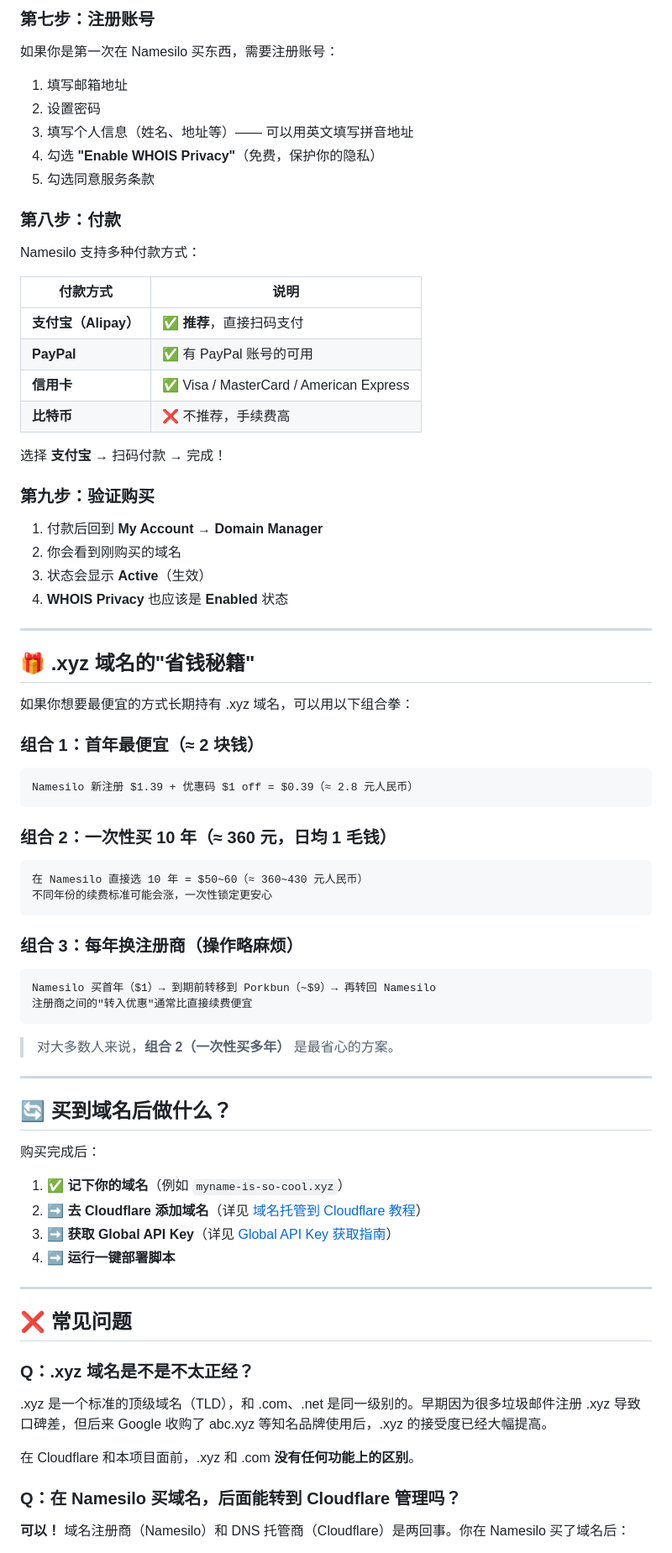
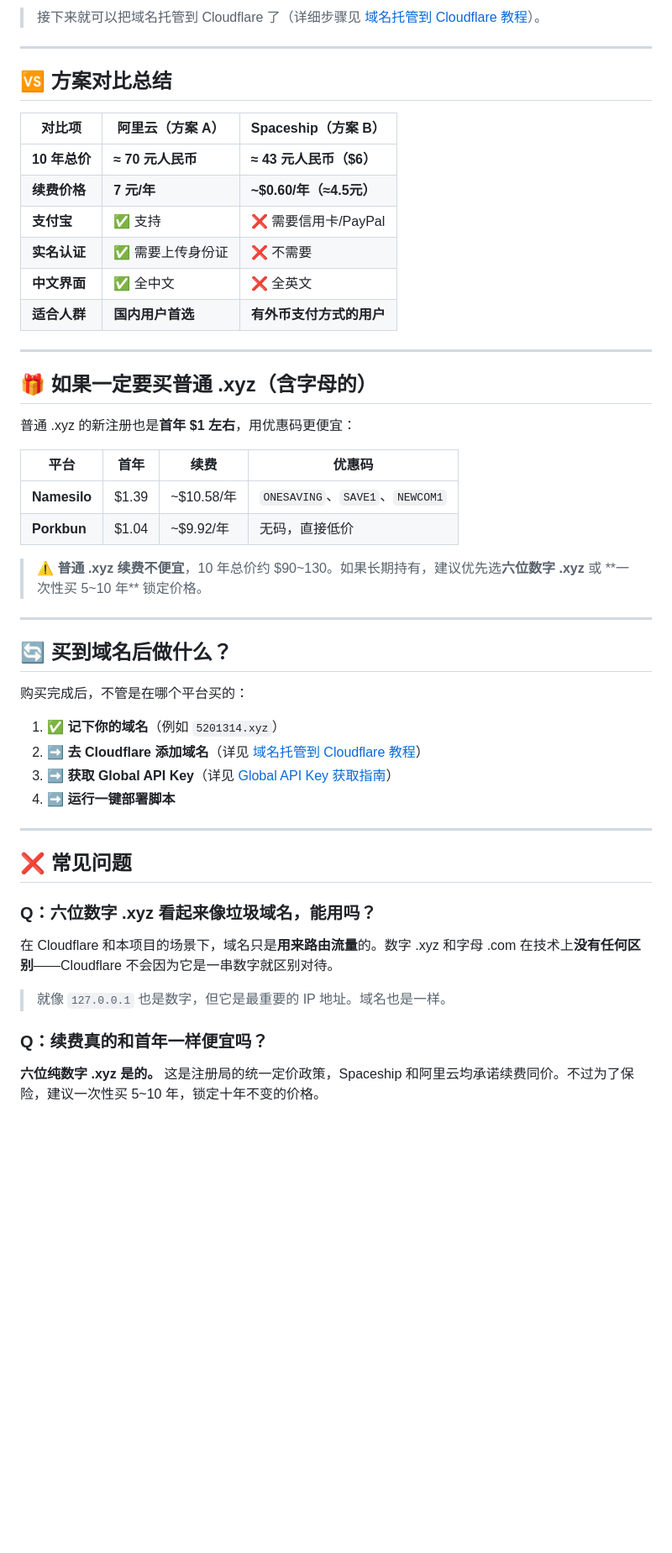
Before and after one commit to chacesclaw/cloudflare-tunnel-deploy, a Markdown page: docs/buy-cheap-xyz-domain.md, the part around one of its changes. Shown at 84% size. Drawn GitHub-style; blank space fills up the shorter version.

````diff
--- a/docs/buy-cheap-xyz-domain.md
+++ b/docs/buy-cheap-xyz-domain.md
@@ -125,68 +156,38 @@ Registration: $1.39  Renewal: $10.58/年
-### 第七步：注册账号
-
-如果你是第一次在 Namesilo 买东西，需要注册账号：
-
-1. 填写邮箱地址
-2. 设置密码
-3. 填写个人信息（姓名、地址等）—— 可以用英文填写拼音地址
-4. 勾选 **"Enable WHOIS Privacy"**（免费，保护你的隐私）
-5. 勾选同意服务条款
-
-### 第八步：付款
-
-Namesilo 支持多种付款方式：
-
-| 付款方式 | 说明 |
-|---------|------|
-| **支付宝（Alipay）** | ✅ **推荐**，直接扫码支付 |
-| **PayPal** | ✅ 有 PayPal 账号的可用 |
-| **信用卡** | ✅ Visa / MasterCard / American Express |
-| **比特币** | ❌ 不推荐，手续费高 |
-
-选择 **支付宝** → 扫码付款 → 完成！
-
-### 第九步：验证购买
-
-1. 付款后回到 **My Account → Domain Manager**
-2. 你会看到刚购买的域名
-3. 状态会显示 **Active**（生效）
-4. **WHOIS Privacy** 也应该是 **Enabled** 状态
+> 接下来就可以把域名托管到 Cloudflare 了（详细步骤见 [域名托管到 Cloudflare 教程](./domain-setup-cloudflare.md)）。
 
 ---
 
-## 🎁 .xyz 域名的"省钱秘籍"
+## 🆚 方案对比总结
 
-如果你想要最便宜的方式长期持有 .xyz 域名，可以用以下组合拳：
+| 对比项 | 阿里云（方案 A） | Spaceship（方案 B） |
+|--------|----------------|-------------------|
+| **10 年总价** | **≈ 70 元人民币** | **≈ 43 元人民币（$6）** |
+| **续费价格** | **7 元/年** | **~$0.60/年（≈4.5元）** |
+| **支付宝** | ✅ 支持 | ❌ 需要信用卡/PayPal |
+| **实名认证** | ✅ 需要上传身份证 | ❌ 不需要 |
+| **中文界面** | ✅ 全中文 | ❌ 全英文 |
+| **适合人群** | **国内用户首选** | **有外币支付方式的用户** |
 
-### 组合 1：首年最便宜（≈ 2 块钱）
+---
 
-```
-Namesilo 新注册 $1.39 + 优惠码 $1 off = $0.39（≈ 2.8 元人民币）
-```
+## 🎁 如果一定要买普通 .xyz（含字母的）
 
-### 组合 2：一次性买 10 年（≈ 360 元，日均 1 毛钱）
+普通 .xyz 的新注册也是**首年 $1 左右**，用优惠码更便宜：
 
-```
-在 Namesilo 直接选 10 年 = $50~60（≈ 360~430 元人民币）
-不同年份的续费标准可能会涨，一次性锁定更安心
-```
+| 平台 | 首年 | 续费 | 优惠码 |
+|------|------|------|--------|
+| **Namesilo** | $1.39 | ~$10.58/年 | `ONESAVING`、`SAVE1`、`NEWCOM1` |
+| **Porkbun** | $1.04 | ~$9.92/年 | 无码，直接低价 |
 
-### 组合 3：每年换注册商（操作略麻烦）
-
-```
-Namesilo 买首年（$1）→ 到期前转移到 Porkbun（~$9）→ 再转回 Namesilo
-注册商之间的"转入优惠"通常比直接续费便宜
-```
-
-> 对大多数人来说，**组合 2（一次性买多年）** 是最省心的方案。
+> ⚠️ **普通 .xyz 续费不便宜**，10 年总价约 $90~130。如果长期持有，建议优先选**六位数字 .xyz** 或 **一次性买 5~10 年** 锁定价格。
 
 ---
 
 ## 🔄 买到域名后做什么？
 
-购买完成后：
+购买完成后，不管是在哪个平台买的：
 
-1. ✅ **记下你的域名**（例如 `myname-is-so-cool.xyz`）
+1. ✅ **记下你的域名**（例如 `5201314.xyz`）
 2. ➡️ **去 Cloudflare 添加域名**（详见 [域名托管到 Cloudflare 教程](./domain-setup-cloudflare.md)）
 3. ➡️ **获取 Global API Key**（详见 [Global API Key 获取指南](./global-api-key-guide.md)）
 4. ➡️ **运行一键部署脚本**
@@ -195,13 +196,13 @@ Namesilo 买首年（$1）→ 到期前转移到 Porkbun（~$9）→ 再转回 N
 
 ## ❌ 常见问题
 
-### Q：.xyz 域名是不是不太正经？
+### Q：六位数字 .xyz 看起来像垃圾域名，能用吗？
 
-.xyz 是一个标准的顶级域名（TLD），和 .com、.net 是同一级别的。早期因为很多垃圾邮件注册 .xyz 导致口碑差，但后来 Google 收购了 abc.xyz 等知名品牌使用后，.xyz 的接受度已经大幅提高。
+在 Cloudflare 和本项目的场景下，域名只是**用来路由流量**的。数字 .xyz 和字母 .com 在技术上**没有任何区别**——Cloudflare 不会因为它是一串数字就区别对待。
 
-在 Cloudflare 和本项目面前，.xyz 和 .com **没有任何功能上的区别**。
+> 就像 `127.0.0.1` 也是数字，但它是最重要的 IP 地址。域名也是一样。
 
-### Q：在 Namesilo 买域名，后面能转到 Cloudflare 管理吗？
+### Q：续费真的和首年一样便宜吗？
 
-**可以！** 域名注册商（Namesilo）和 DNS 托管商（Cloudflare）是两回事。你在 Namesilo 买了域名后：
+**六位纯数字 .xyz 是的。** 这是注册局的统一定价政策，Spaceship 和阿里云均承诺续费同价。不过为了保险，建议一次性买 5~10 年，锁定十年不变的价格。
 
````
Also changed, not shown: other parts of docs/buy-cheap-xyz-domain.md (+138 -104 lines).
